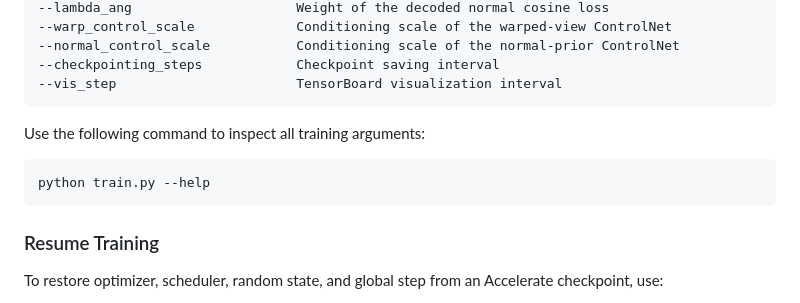
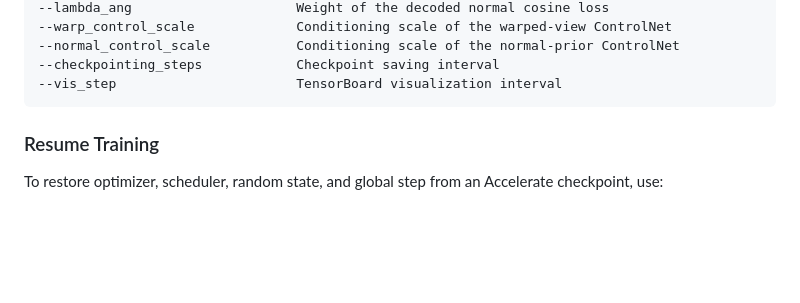
Before and after one commit to qz-wei/GeoStereo, a Markdown page: README.md, the part around one of its changes. Drawn GitHub-style; blank space fills up the shorter version.

````diff
--- a/README.md
+++ b/README.md
@@ -288,11 +244,6 @@ Important arguments include:
 --vis_step                       TensorBoard visualization interval
 ```
 
-Use the following command to inspect all training arguments:
-
-```bash
-python train.py --help
-```
 
 ### Resume Training
 
````
Also changed, not shown: other parts of README.md (+2 -46 lines).
